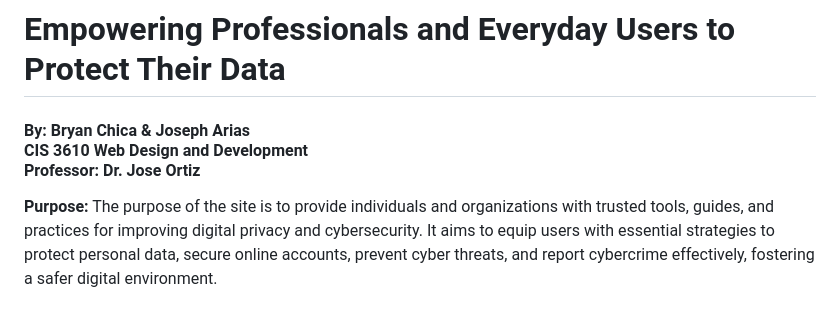
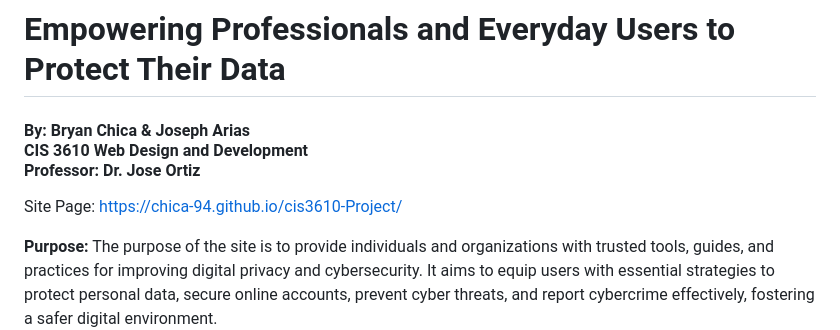
Before and after one commit to JoeDaMechanic/3610clone, a Markdown page: README.md, the part around the change. Drawn GitHub-style; blank space fills up the shorter version.

```diff
--- a/README.md
+++ b/README.md
@@ -2,7 +2,8 @@
 
 <h4 style="text-align:center;">By: Bryan Chica & Joseph Arias<br>CIS 3610 Web Design and Development<br>Professor: Dr. Jose Ortiz</h4>
 
-
+Site Page:
+https://chica-94.github.io/cis3610-Project/
 
 
 **Purpose:** The purpose of the site is to provide individuals and organizations with trusted tools, guides, and practices for improving digital privacy and cybersecurity. It aims to equip users with essential strategies to protect personal data, secure online accounts, prevent cyber threats, and report cybercrime effectively, fostering a safer digital environment.
```
